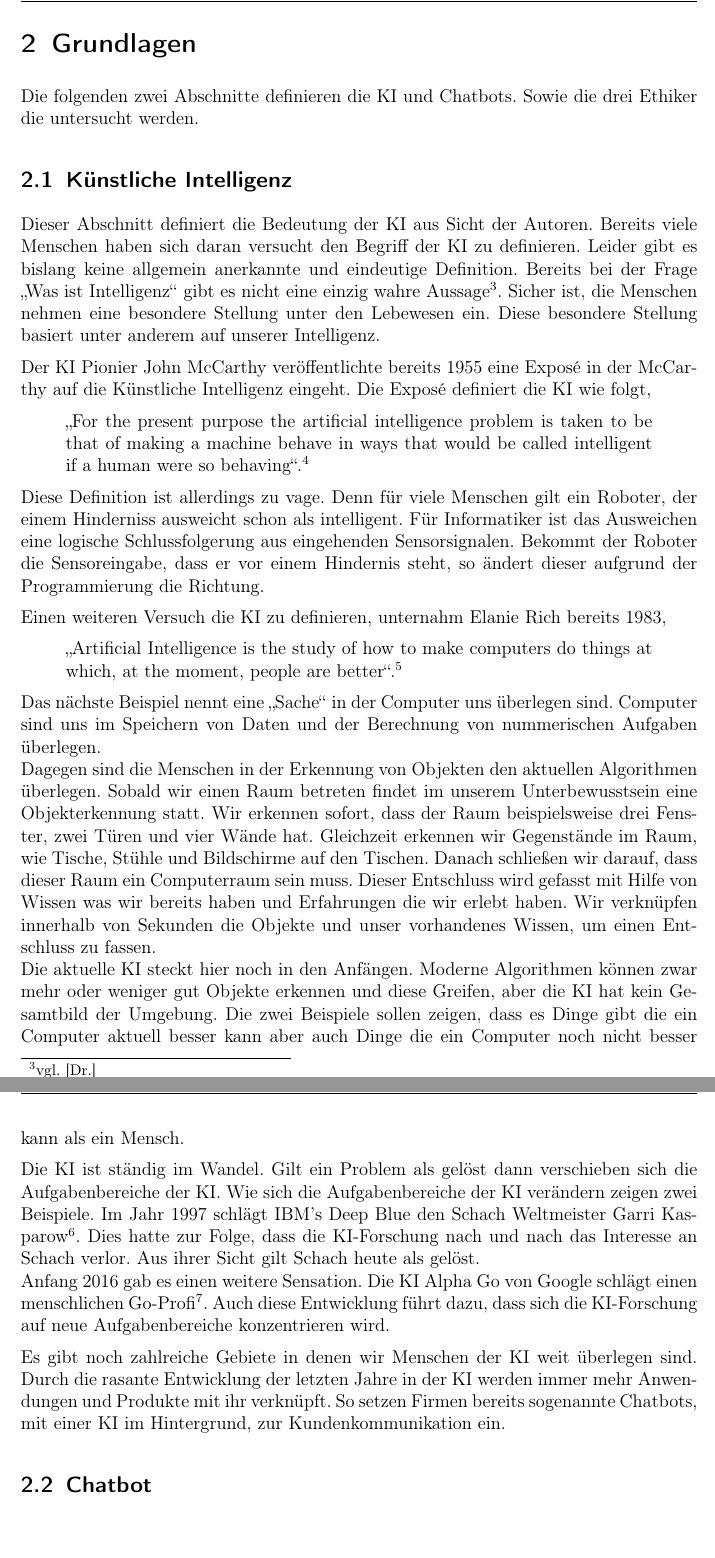
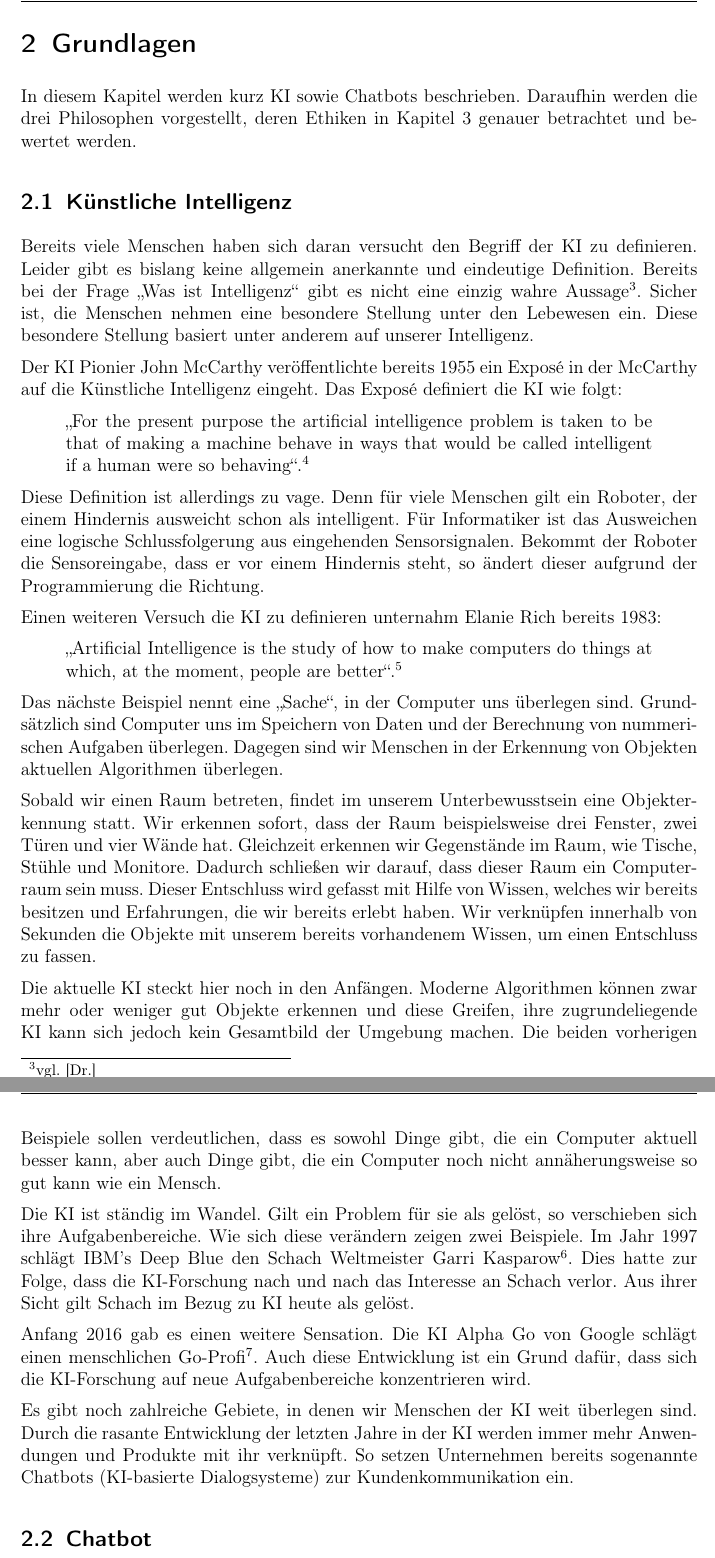
Before and after one commit to Fewa93/Berufsethik, a LaTeX paper (Hausarbeit/00_Berufsethik_Projekt.tex, which reads Hausarbeit/05_Grundlagen.tex): two parts of pages 8 and 9 of 27, joined at a grey line, cut so that both start at the same text. Compiled offline with pdfLaTeX.

Commit message:
Überarbeitung der Grundlagen

```diff
--- a/Hausarbeit/05_Grundlagen.tex
+++ b/Hausarbeit/05_Grundlagen.tex
@@ -1,28 +1,36 @@
 \section{Grundlagen}
-Die folgenden zwei Abschnitte definieren die \ac{ki} und Chatbots. Sowie die drei Ethiker die untersucht werden.
+In diesem Kapitel werden kurz \ac{ki} sowie Chatbots beschrieben.
+Daraufhin werden die drei Philosophen vorgestellt, deren Ethiken in Kapitel 3 genauer betrachtet und bewertet werden.
 
 \subsection{Künstliche Intelligenz}
-Dieser Abschnitt definiert die Bedeutung der \ac{ki} aus Sicht der Autoren. Bereits viele Menschen haben sich daran versucht den Begriff der \ac{ki} zu definieren. Leider gibt es bislang keine allgemein anerkannte und eindeutige Definition. Bereits bei der Frage \enquote{Was ist Intelligenz} gibt es nicht eine einzig wahre Aussage\footnote{vgl. \cite{Intelligenz}}. Sicher ist, die Menschen nehmen eine besondere Stellung unter den Lebewesen ein. Diese besondere Stellung basiert unter anderem auf unserer Intelligenz.
+Bereits viele Menschen haben sich daran versucht den Begriff der \ac{ki} zu definieren. Leider gibt es bislang keine allgemein anerkannte und eindeutige Definition. Bereits bei der Frage \enquote{Was ist Intelligenz} gibt es nicht eine einzig wahre Aussage\footnote{vgl. \cite{Intelligenz}}. Sicher ist, die Menschen nehmen eine besondere Stellung unter den Lebewesen ein. Diese besondere Stellung basiert unter anderem auf unserer Intelligenz.
 
-Der \ac{ki} Pionier John McCarthy veröffentlichte bereits 1955 eine Exposé in der McCarthy auf die Künstliche Intelligenz eingeht. Die Exposé definiert die \ac{ki} wie folgt,
+Der \ac{ki} Pionier John McCarthy veröffentlichte bereits 1955 ein Exposé in der McCarthy auf die Künstliche Intelligenz eingeht. Das Exposé definiert die \ac{ki} wie folgt:
 \begin{quote}
 		\glqq For the present purpose the artificial intelligence problem is taken to be that of making a machine behave in ways that would be called intelligent if a human were so behaving\grqq.\footnote{\cite{PROPOSALMcCarthy}}
 \end{quote}
-Diese Definition ist allerdings zu vage. Denn für viele Menschen gilt ein Roboter, der einem Hinderniss ausweicht schon als intelligent. Für Informatiker ist das Ausweichen eine logische Schlussfolgerung aus eingehenden Sensorsignalen. Bekommt der Roboter die Sensoreingabe, dass er vor einem Hindernis steht, so ändert dieser aufgrund der Programmierung die Richtung.
+Diese Definition ist allerdings zu vage. Denn für viele Menschen gilt ein Roboter, der einem Hindernis ausweicht schon als intelligent. Für Informatiker ist das Ausweichen eine logische Schlussfolgerung aus eingehenden Sensorsignalen. Bekommt der Roboter die Sensoreingabe, dass er vor einem Hindernis steht, so ändert dieser aufgrund der Programmierung die Richtung.
 
-Einen weiteren Versuch die \ac{ki} zu definieren, unternahm Elanie Rich bereits 1983,
+Einen weiteren Versuch die \ac{ki} zu definieren unternahm Elanie Rich bereits 1983:
 \begin{quote}
 	 \glqq Artificial Intelligence is the study of how to make computers do things at which, at the moment, people are better\grqq.\footnote{\cite{ArtificialIntelligence}}
 \end{quote}
 
-Das nächste Beispiel nennt eine \glqq Sache\grqq\ in der Computer uns überlegen sind. Computer sind uns im Speichern von Daten und der Berechnung von nummerischen Aufgaben überlegen. \newline
-Dagegen sind die Menschen in der Erkennung von Objekten den aktuellen Algorithmen überlegen. Sobald wir einen Raum betreten findet im unserem Unterbewusstsein eine Objekterkennung statt. Wir erkennen sofort, dass der Raum beispielsweise drei Fenster, zwei Türen und vier Wände hat. Gleichzeit erkennen wir Gegenstände im Raum, wie Tische, Stühle und Bildschirme auf den Tischen. Danach schließen wir darauf, dass dieser Raum ein Computerraum sein muss. Dieser Entschluss wird gefasst mit Hilfe von Wissen was wir bereits haben und Erfahrungen die wir erlebt haben. Wir verknüpfen innerhalb von Sekunden die Objekte und unser vorhandenes Wissen, um einen Entschluss zu fassen. \newline
-Die aktuelle \ac{ki} steckt hier noch in den Anfängen. Moderne Algorithmen können zwar mehr oder weniger gut Objekte erkennen und diese Greifen, aber die \ac{ki} hat kein Gesamtbild der Umgebung. Die zwei Beispiele sollen zeigen, dass es Dinge gibt die ein Computer aktuell besser kann aber auch Dinge die ein Computer noch nicht besser kann als ein Mensch.
+Das nächste Beispiel nennt eine \glqq Sache\grqq , in der Computer uns überlegen sind.
+Grundsätzlich sind Computer uns im Speichern von Daten und der Berechnung von nummerischen Aufgaben überlegen.
+Dagegen sind wir Menschen in der Erkennung von Objekten aktuellen Algorithmen überlegen.
 
-Die KI ist ständig im Wandel. Gilt ein Problem als gelöst dann verschieben sich die Aufgabenbereiche der KI.
-Wie sich die Aufgabenbereiche der \ac{ki} verändern zeigen zwei Beispiele. Im Jahr 1997 schlägt IBM's Deep Blue den Schach Weltmeister Garri Kasparow\footnote{vgl. \cite{SchachQuelle}}. Dies hatte zur Folge, dass die \ac{ki}-Forschung nach und nach das Interesse an Schach verlor. Aus ihrer Sicht gilt Schach heute als gelöst. \newline
-Anfang 2016 gab es einen weitere Sensation. Die \ac{ki} Alpha Go von Google schlägt einen menschlichen Go-Profi\footnote{vgl. \cite{GoQuelle}}. Auch diese Entwicklung führt dazu, dass sich die \ac{ki}-Forschung auf neue Aufgabenbereiche konzentrieren wird.
+Sobald wir einen Raum betreten, findet im unserem Unterbewusstsein eine Objekterkennung statt. Wir erkennen sofort, dass der Raum beispielsweise drei Fenster, zwei Türen und vier Wände hat. Gleichzeit erkennen wir Gegenstände im Raum, wie Tische, Stühle und Monitore. Dadurch schließen wir darauf, dass dieser Raum ein Computerraum sein muss. Dieser Entschluss wird gefasst mit Hilfe von Wissen, welches wir bereits besitzen und Erfahrungen, die wir bereits erlebt haben. Wir verknüpfen innerhalb von Sekunden die Objekte mit unserem bereits vorhandenem Wissen, um einen Entschluss zu fassen.
 
-Es gibt noch zahlreiche Gebiete in denen wir Menschen der \ac{ki} weit überlegen sind. Durch die rasante Entwicklung der letzten Jahre in der \ac{ki} werden immer mehr Anwendungen und Produkte mit ihr verknüpft. So setzen Firmen bereits sogenannte Chatbots, mit einer \ac{ki} im Hintergrund, zur Kundenkommunikation ein.
+Die aktuelle \ac{ki} steckt hier noch in den Anfängen.
+Moderne Algorithmen können zwar mehr oder weniger gut Objekte erkennen und diese Greifen, ihre zugrundeliegende \ac{ki} kann sich jedoch kein Gesamtbild der Umgebung machen.
+Die beiden vorherigen Beispiele sollen verdeutlichen, dass es sowohl Dinge gibt, die ein Computer aktuell besser kann, aber auch Dinge gibt, die ein Computer noch nicht annäherungsweise so gut kann wie ein Mensch.
+
+Die \ac{ki} ist ständig im Wandel. Gilt ein Problem für sie als gelöst, so verschieben sich ihre Aufgabenbereiche.
+Wie sich diese verändern zeigen zwei Beispiele. Im Jahr 1997 schlägt IBM's Deep Blue den Schach Weltmeister Garri Kasparow\footnote{vgl. \cite{SchachQuelle}}. Dies hatte zur Folge, dass die \ac{ki}-Forschung nach und nach das Interesse an Schach verlor. Aus ihrer Sicht gilt Schach im Bezug zu \ac{ki} heute als gelöst.
+
+Anfang 2016 gab es einen weitere Sensation. Die \ac{ki} Alpha Go von Google schlägt einen menschlichen Go-Profi\footnote{vgl. \cite{GoQuelle}}. Auch diese Entwicklung ist ein Grund dafür, dass sich die \ac{ki}-Forschung auf neue Aufgabenbereiche konzentrieren wird.
+
+Es gibt noch zahlreiche Gebiete, in denen wir Menschen der \ac{ki} weit überlegen sind. Durch die rasante Entwicklung der letzten Jahre in der \ac{ki} werden immer mehr Anwendungen und Produkte mit ihr verknüpft. So setzen Unternehmen bereits sogenannte Chatbots (\ac{ki}-basierte Dialogsysteme) zur Kundenkommunikation ein.
 
 \subsection{Chatbot}
@@ -42,2 +53 @@ Im zweiten Beispiel verwendet ELIZA die gleiche Phrase wie im ersten Beispiel. A
 
-Heute setzen immer mehr Firmen Chatbots in der Kundenkommunikation ein, speziell beim Support von Kunden. So greifen Firmen wie Lufthansa, Zalando, Opel, etc. bereits auf Chatbots zurück. Die Chatbots sind zwar noch nicht voll integriert, aber erste Experimente finden bereits statt.\footnote{vgl. \cite{UnternehmenChatbots}} \newline
```
Also changed, not shown: Hausarbeit/00_Berufsethik_Projekt.pdf, Hausarbeit/05_Grundlagen.tex (37 more changed lines).
